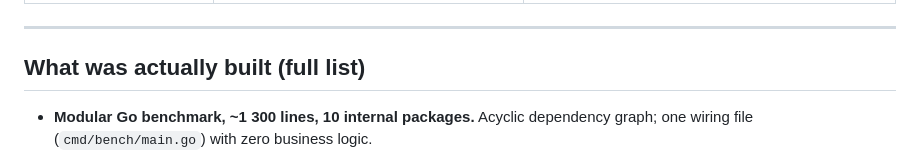
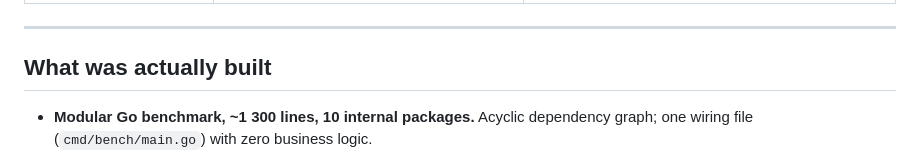
Before and after one commit to Dd1235/SSP_kafka, a Markdown page: readme.md, the part around the change. Drawn GitHub-style.

```diff
--- a/readme.md
+++ b/readme.md
@@ -468,7 +468,7 @@ Selected design choices and where they live in the codebase.
 
 ---
 
-## What was actually built (full list)
+## What was actually built
 
 - **Modular Go benchmark, ~1 300 lines, 10 internal packages.**
   Acyclic dependency graph; one wiring file (`cmd/bench/main.go`)
```
Also changed, not shown: docs/0.md (added, +16 -0 lines), docs/1.md (added, +79 -0 lines).
